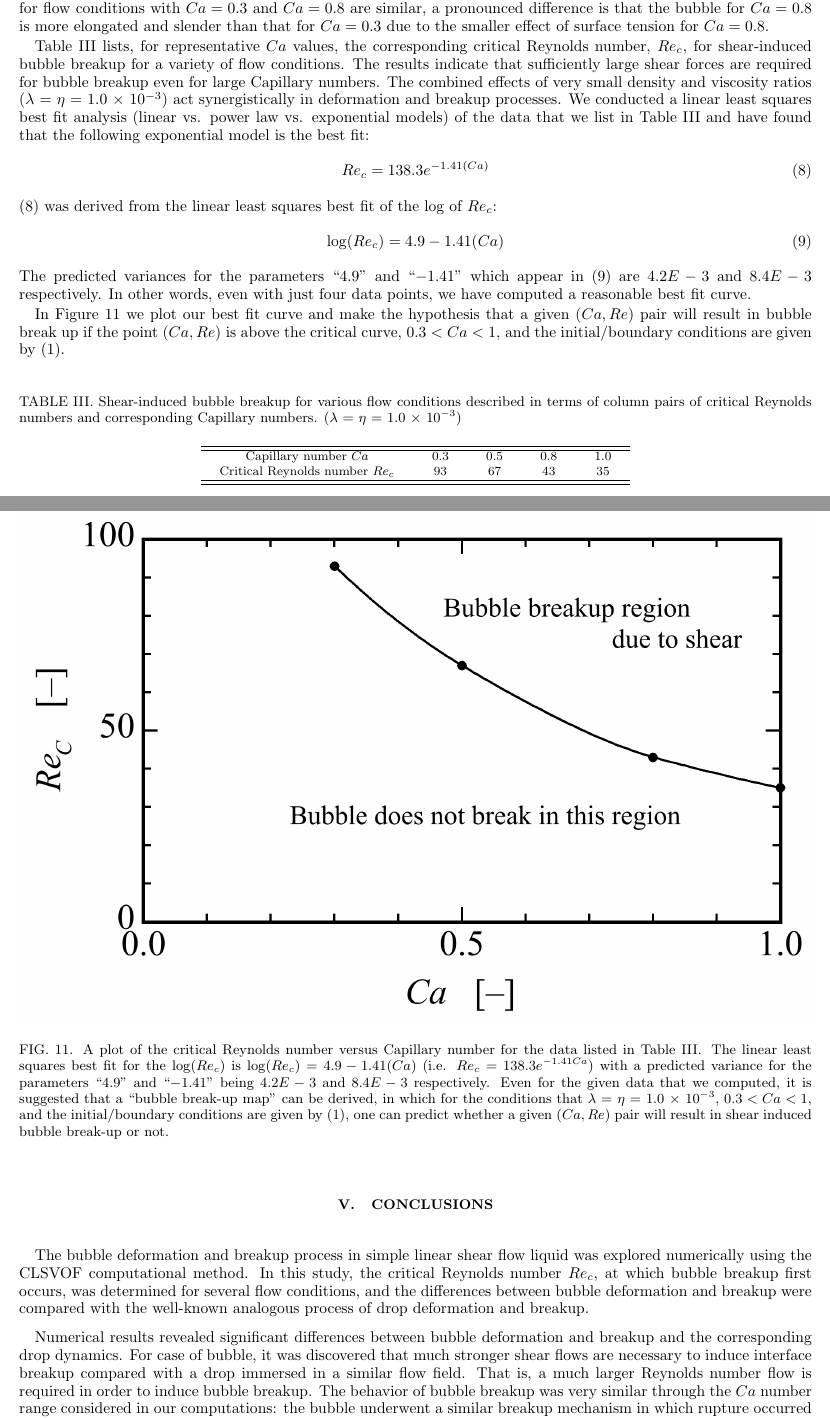
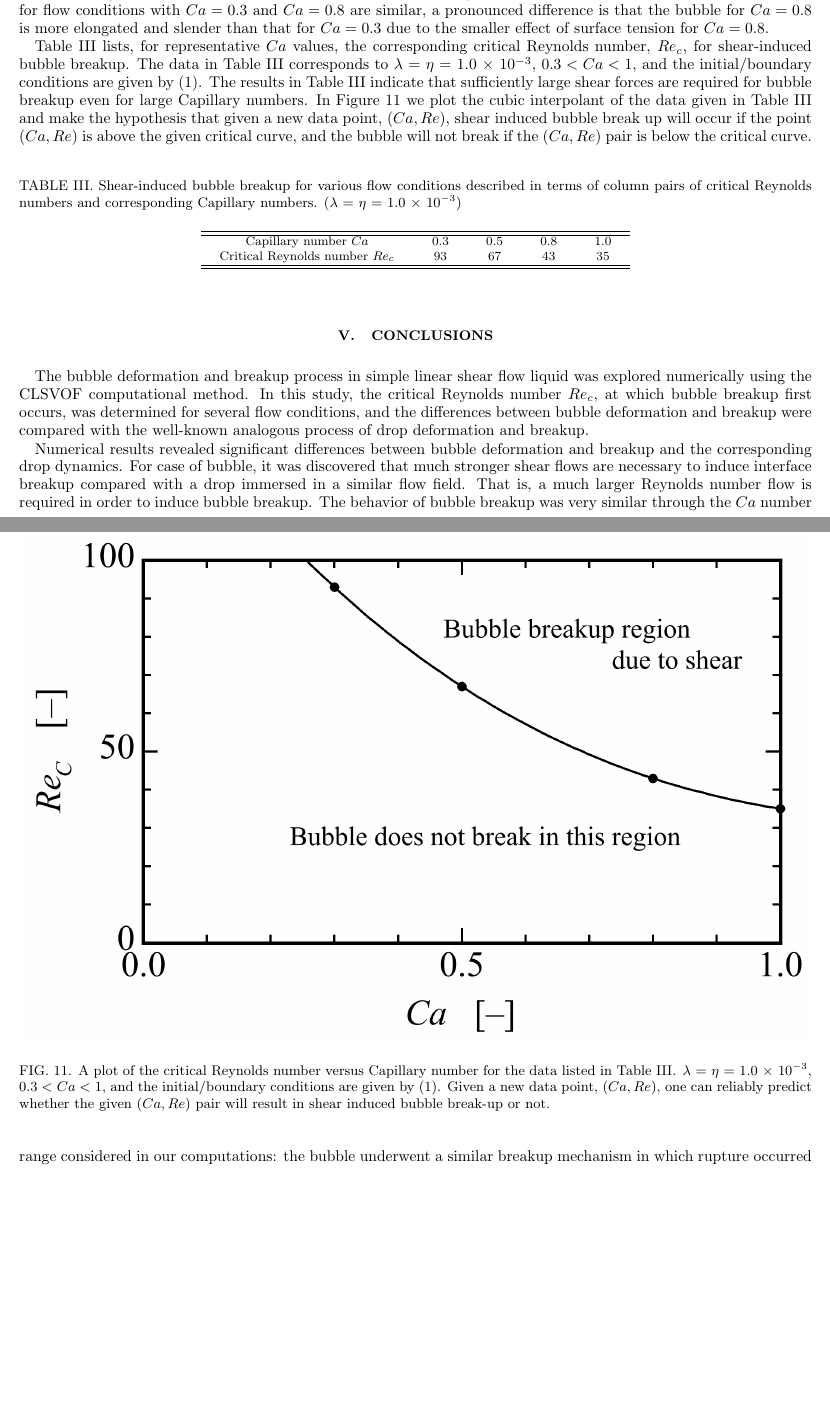
Before and after one commit to Edwin-Jimenez/BubbleDeformationPaper, a LaTeX paper (Bubble-deformation.tex): two parts of pages 12 and 13 of 15 before the commit and two parts of pages 12 and 13 of 14 after it, joined at a grey line, cut so that both start at the same text, the shorter picture padded with empty space. Compiled offline with pdfLaTeX.

Commit message:
figures/Fig11-Critical-Re1_cubic.jpg

```diff
--- a/Bubble-deformation.tex
+++ b/Bubble-deformation.tex
@@ -940,39 +940,23 @@ of surface tension for $Ca = 0.8$.
 Table~\ref{tab:CaRecComparison}
 lists, for representative $Ca$ values,
 the corresponding critical Reynolds number, $Re_{c}$, for shear-induced
-bubble breakup for a variety of flow
-conditions.  The results indicate that sufficiently large shear forces are
-required for bubble breakup even for large Capillary numbers. The combined
-effects of very small density and viscosity ratios
-($\lambda$ = $\eta$ = 1.0 $\times$ $10^{-3}$)
-act synergistically in deformation and breakup processes.
-We conducted a linear least squares best fit analysis (linear vs.
-power law vs. exponential models) of the data that we
-list in Table~\ref{tab:CaRecComparison} and have found that the following
-exponential model is the best fit:
-%  Re = \frac{\rho_{b}UR}{\mu_{b}}, \quad
-%  Ca = \frac{\mu_{b}U}{\sigma}, \quad
-\begin{eqnarray}
-Re_{c}=138.3 e^{-1.41 (Ca)} \label{bestfit}
-\end{eqnarray}
-(\ref{bestfit}) was derived from the linear least squares best fit
-of the log of $Re_{c}$:
-\begin{eqnarray}
-	\log(Re_{c})=4.9-1.41 (Ca)  \label{bestfitraw}
-\end{eqnarray}
-%% variance for X^T X c = b
-%% (S/(n-m)) (X^T X)^{-1}
-%% standard deviation: sqrt(4.2E-3)=.07 and sqrt(8.4E-3)=0.09
-The predicted variances for the parameters
-``$4.9$'' and ``$-1.41$'' which appear in (\ref{bestfitraw}) are
-$4.2E-3$ and $8.4E-3$ respectively.  In other words, even with just
-four data points, we have computed a reasonable best fit curve.
-
-In Figure~\ref{fig:CaRecFit} we plot our best fit curve and make the
-hypothesis that a given $(Ca,Re)$ pair will result in bubble break up
-if the point $(Ca,Re)$ is above the critical curve,
-$0.3<Ca<1$, and the initial/boundary conditions are given
-by (\ref{IC_BC}).
+bubble breakup.  The data in
+Table~\ref{tab:CaRecComparison}
+corresponds to $\lambda$ = $\eta$ = 1.0 $\times$ $10^{-3}$, $0.3<Ca<1$, and
+the initial/boundary conditions are given by (\ref{IC_BC}).
+The results in
+Table~\ref{tab:CaRecComparison}
+indicate that sufficiently large shear forces are
+required for bubble breakup even for large Capillary numbers.
+In Figure~\ref{fig:CaRecFit} we plot the cubic interpolant of the
+data given in
+Table~\ref{tab:CaRecComparison}
+and make the
+hypothesis that given a new data point, $(Ca,Re)$,
+shear induced bubble break up
+will occur if the point $(Ca,Re)$ is above the given critical curve,
+and the bubble will not break if the $(Ca,Re)$ pair is below the
+critical curve.
 
 %
 \begin{table}[tbh]
@@ -999,21 +983,14 @@ Critical Reynolds number $Re_c$  & 93   & 67   & 43   & 35   \\
 %% (S/(n-m)) (X^T X)^{-1}
 \begin{figure}%[h!]
   \centering
-  \includegraphics[width=\textwidth]{Fig12-Critical-Re}
+  \includegraphics[width=\textwidth]{Fig11-Critical-Re1_cubic}
   \caption{A plot of the critical Reynolds number versus Capillary number
-	for the data listed in Table \ref{tab:CaRecComparison}.  The
-	linear least squares best fit for the $\log(Re_{c})$ is
-	$\log(Re_{c})=4.9-1.41(Ca)$ (i.e. $Re_{c}=138.3 e^{-1.41 Ca}$)
-	with a predicted variance
-	for the parameters ``$4.9$'' and ``$-1.41$'' being
-	$4.2E-3$ and $8.4E-3$ respectively.  Even for the
-	given data that we computed, it is suggested that
-	a ``bubble break-up map''
-	can be derived, in which for the conditions that
+	for the data listed in Table~\ref{tab:CaRecComparison}.
 	$\lambda$ = $\eta$ = 1.0 $\times$ $10^{-3}$, $0.3<Ca<1$, and
-        the initial/boundary conditions are given by (\ref{IC_BC}),
-	one
-	can predict whether a given $(Ca,Re)$ pair will result in shear
+        the initial/boundary conditions are given by (\ref{IC_BC}).
+	Given a new data point, $(Ca,Re)$, one
+	can reliably predict whether the
+	given $(Ca,Re)$ pair will result in shear
 	induced bubble break-up or not.
 	   }
   \label{fig:CaRecFit}
```
Also changed, not shown: figures/Fig11-Critical-Re1_cubic.jpg (added), Bubble-deformation.tex (2 more changed lines).
